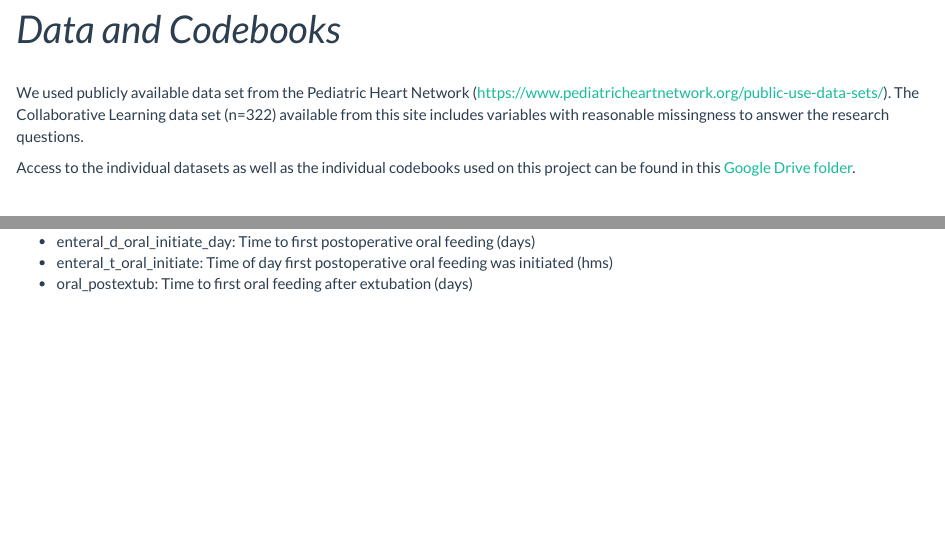
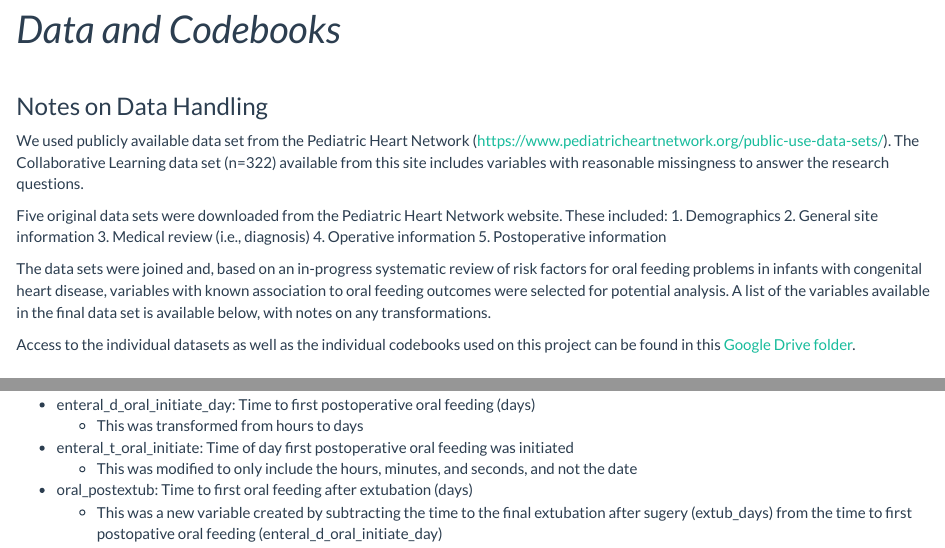
Before and after one commit to weave333/pubh7462_final_weave333_krstnsyb.github.io, an R Markdown document (about.Rmd): the page in a window 1100 px wide, from 90 px down, and a second part further down, joined at a grey line. The pictures show the output file about.html that the author committed with the source, opened offline; library style sheets and scripts come from the installed R packages.

Commit message:
Added notes on data wrangling

```diff
--- a/about.Rmd
+++ b/about.Rmd
@@ -2,7 +2,19 @@
 title: "*Data and Codebooks*"
 ---
 <br>
+
+### Notes on Data Handling
+
 We used publicly available data set from the Pediatric Heart Network (https://www.pediatricheartnetwork.org/public-use-data-sets/). The Collaborative Learning data set (n=322) available from this site includes variables with reasonable missingness to answer the research questions.
+
+Five original data sets were downloaded from the Pediatric Heart Network website. These included:
+1. Demographics
+2. General site information
+3. Medical review (i.e., diagnosis)
+4. Operative information
+5. Postoperative information
+
+The data sets were joined and, based on an in-progress systematic review of risk factors for oral feeding problems in infants with congenital heart disease, variables with known association to oral feeding outcomes were selected for potential analysis. A list of the variables available in the final data set is available below, with notes on any transformations.
 
 Access to the individual datasets as well as the individual codebooks used on this project can be found in this [Google Drive folder](https://drive.google.com/drive/folders/1nEju46WGxUcpoGwxt1o80tLt_MeIVnuo).
 
@@ -37,3 +50,6 @@ Access to the individual datasets as well as the individual codebooks used on th
 -   enteral_d\_oral_initiate_day: Time to first postoperative oral feeding (days)
--   enteral_t\_oral_initiate: Time of day first postoperative oral feeding was initiated (hms)
+    - This was transformed from hours to days
+-   enteral_t\_oral_initiate: Time of day first postoperative oral feeding was initiated
+    - This was modified to only include the hours, minutes, and seconds, and not the date
 -   oral_postextub: Time to first oral feeding after extubation (days)
+    - This was a new variable created by subtracting the time to the final extubation after sugery (extub_days) from the time to first postopative oral feeding (enteral_d_oral_initiate_day)
```
Also changed, not shown: about.html, about.Rmd (1 more changed lines).
